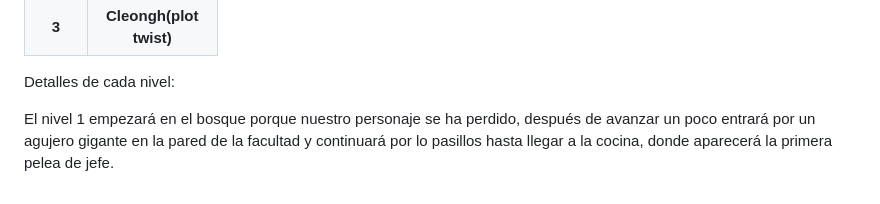
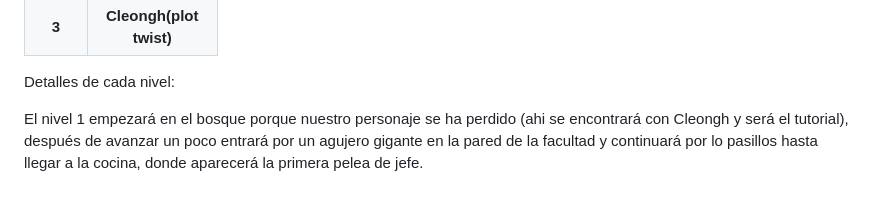
Before and after one commit to JuanRomo-dev/Run-Gun, a Markdown page: README.md, the part around the change. Drawn GitHub-style.

```diff
--- a/README.md
+++ b/README.md
@@ -189,4 +189,4 @@ Estos serán los jefes finales de cada nivel:
 
 Detalles de cada nivel:
 
-El nivel 1 empezará en el bosque porque nuestro personaje se ha perdido, después de avanzar un poco entrará por un agujero gigante en la pared de la facultad y continuará por lo pasillos hasta llegar a la cocina, donde aparecerá la primera pelea de jefe.
+El nivel 1 empezará en el bosque porque nuestro personaje se ha perdido (ahi se encontrará con Cleongh y será el tutorial), después de avanzar un poco entrará por un agujero gigante en la pared de la facultad y continuará por lo pasillos hasta llegar a la cocina, donde aparecerá la primera pelea de jefe.
```
